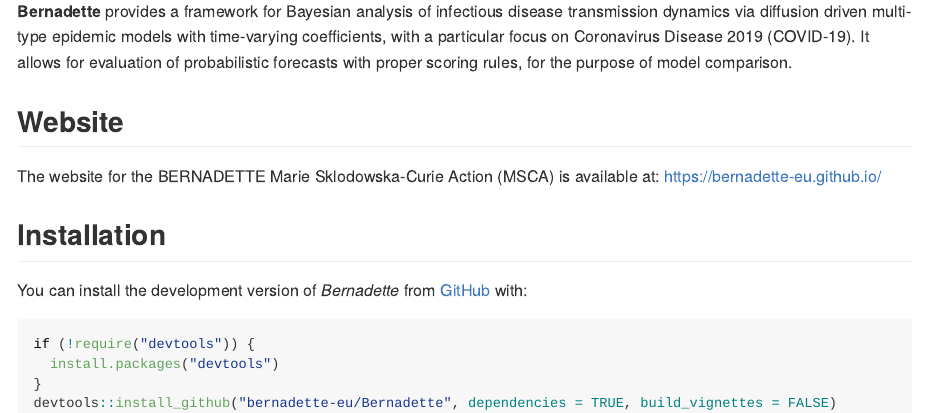
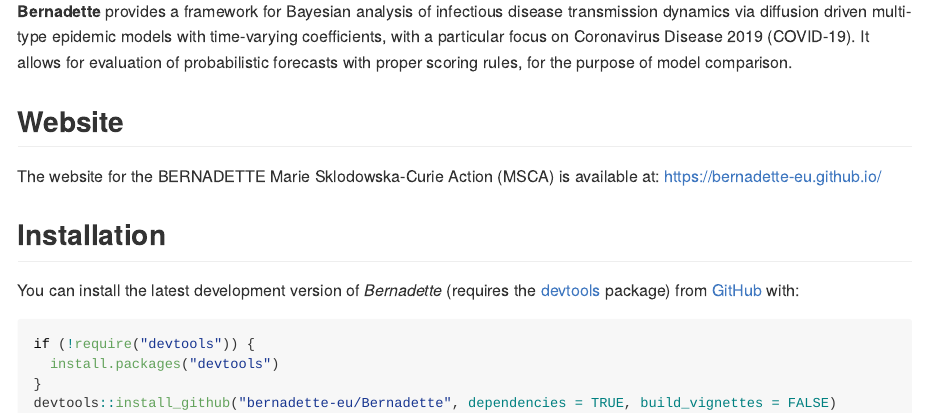
Before and after one commit to bernadette-eu/Bernadette, an R Markdown document (README.Rmd): the page in a window 1100 px wide, from 480 px down. The pictures show the output file README.md that the author committed with the source, drawn offline in the style of GitHub; badge pictures from the web are left out.

Commit message:
Minor changes

````diff
--- a/README.Rmd
+++ b/README.Rmd
@@ -23,7 +23,7 @@
 
 ## Installation
 
-You can install the development version of *Bernadette* from [GitHub](https://github.com/) with:
+You can install the latest development version of *Bernadette* (requires the [devtools](https://github.com/r-lib/devtools) package) from [GitHub](https://github.com/) with:
 
 ``` r
 if (!require("devtools")) {
````
Also changed, not shown: README.md.
